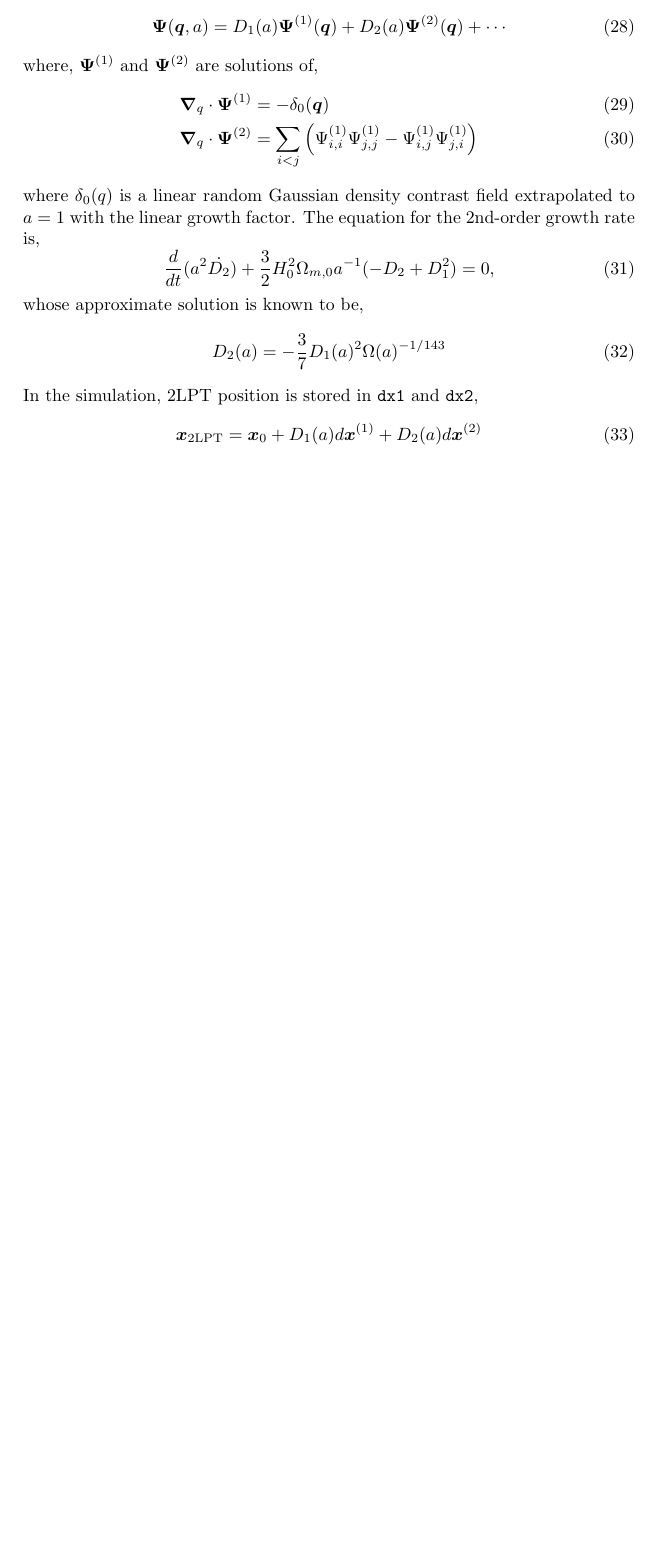
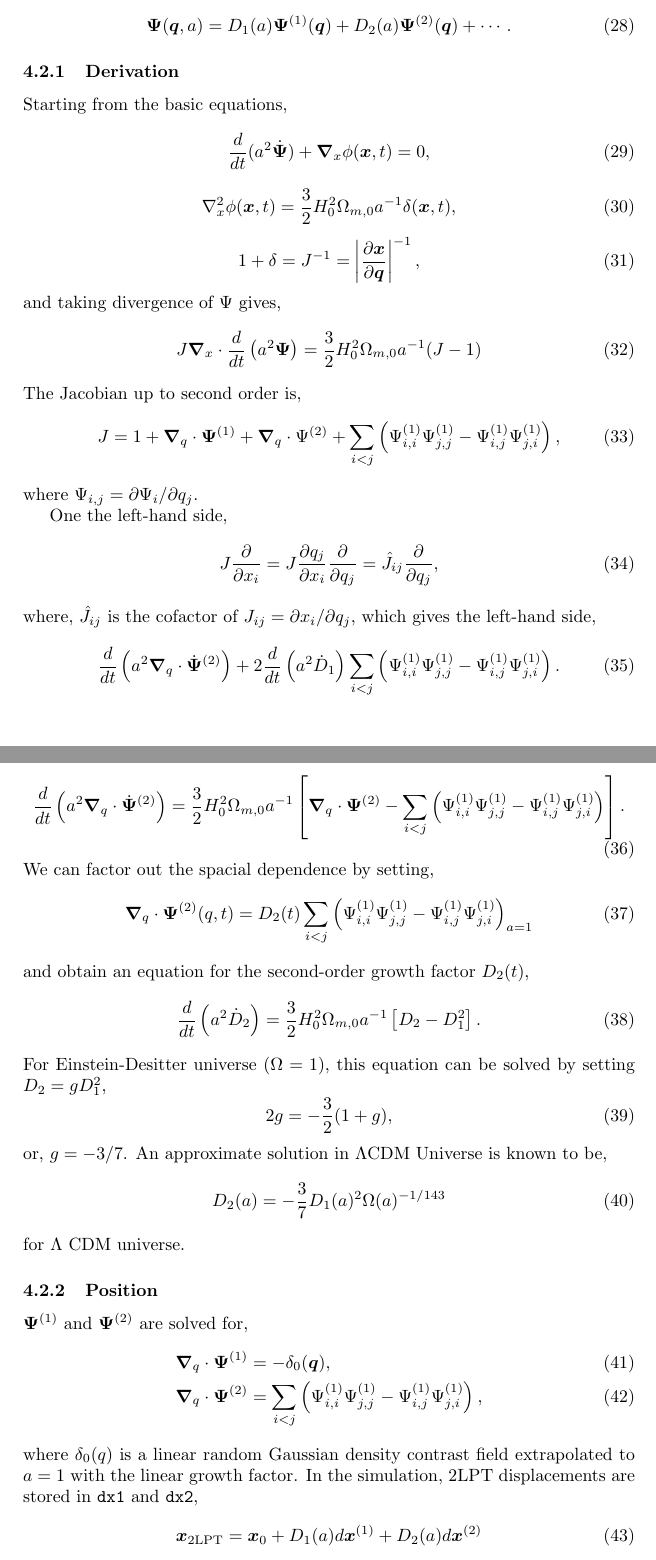
Before and after one commit to LBJ-Wade/fast_cos_simulation, a LaTeX document (latex/fs.tex): part of page 3 of 4 before the commit and two parts of pages 3 and 4 of 5 after it, the two joined at a grey line, cut so that both start at the same text, the shorter picture padded with empty space. Compiled offline with pdfLaTeX.

Commit message:
Understand and update 2LPT acceleration subtraction.

```diff
--- a/latex/fs.tex
+++ b/latex/fs.tex
@@ -167,28 +166,92 @@ $\Omega^{0.55}$, are often used, but analytical derivative is also easy,
 \begin{equation}
   \bm{\Psi}(\bm{q}, a) =
-    D_1(a) \bm{\Psi}^{(1)}(\bm{q}) + D_2(a) \bm{\Psi}^{(2)}(\bm{q}) + \cdots
+    D_1(a) \bm{\Psi}^{(1)}(\bm{q}) + D_2(a) \bm{\Psi}^{(2)}(\bm{q}) + \cdots.
 \end{equation}
-where, $\bm{\Psi}^{(1)}$ and $\bm{\Psi}^{(2)}$ are solutions of,
+
+\subsubsection{Derivation}
+Starting from the basic equations,
+\begin{equation}
+  \frac{d}{dt} (a^2 \dot{\bm{\Psi}}) + \bm{\nabla}_x \phi(\bm{x}, t) = 0,
+\end{equation}
+\begin{equation}
+  \nabla^2_x \phi(\bm{x}, t) =
+    \frac{3}{2}H_0^2 \Omega_{m,0} a^{-1} \delta(\bm{x}, t),
+\end{equation}
+\begin{equation}
+  1 + \delta = J^{-1} =
+    \left|\frac{\partial \bm{x}}{\partial \bm{q}} \right|^{-1},
+\end{equation}
+and taking divergence of $\Psi$ gives,
+\begin{equation}
+  J \bm{\nabla}_x\cdot \frac{d}{dt}\left(a^2 \bm{\Psi} \right) =
+  \frac{3}{2}H_0^2 \Omega_{m,0} a^{-1} (J - 1)
+\end{equation}
+The Jacobian up to second order is,
+\begin{equation}
+  J = 1 + \bm{\nabla}_q \cdot \bm{\Psi}^{(1)} + \bm{\nabla}_q \cdot{\Psi}^{(2)}
+    + \sum_{i<j} \left( \Psi_{i,i}^{(1)} \Psi_{j,j}^{(1)} - \Psi_{i,j}^{(1)} \Psi_{j,i}^{(1)}\right),
+\end{equation}
+where $\Psi_{i,j} = \partial \Psi_i / \partial q_j$.
+
+One the left-hand side,
+\begin{equation}
+  J \frac{\partial}{\partial x_i} =
+  J \frac{\partial q_j}{\partial x_i} \frac{\partial}{\partial q_j} =
+  \hat{J}_{ij} \frac{\partial}{\partial q_j},
+\end{equation}
+where, $\hat{J}_{ij}$ is the cofactor of $J_{ij} = \partial x_i/\partial q_j$,
+which gives the left-hand side,
+\begin{equation}
+  \frac{d}{dt} \left( a^2 \bm{\nabla}_q \cdot \dot{\bm{\Psi}}^{(2)} \right) +
+  2 \frac{d}{dt} \left( a^2 \dot{D}_1 \right)
+  \sum_{i<j} \left( \Psi_{i,i}^{(1)} \Psi_{j,j}^{(1)} -
+      \Psi_{i,j}^{(1)} \Psi_{j,i}^{(1)}\right).
+\end{equation}
+The final euation for the 2nd order is,
+\begin{equation}
+  \frac{d}{dt} \left( a^2 \bm{\nabla}_q \cdot \dot{\bm{\Psi}}^{(2)} \right)
+  = \frac{3}{2} H_0^2 \Omega_{m,0} a^{-1} \left[
+    \bm{\nabla}_q \cdot \bm{\Psi}^{(2)} -
+      \sum_{i<j} \left( \Psi_{i,i}^{(1)} \Psi_{j,j}^{(1)} -
+      \Psi_{i,j}^{(1)} \Psi_{j,i}^{(1)}\right)
+      \right].
+\end{equation}
+We can factor out the spacial dependence by setting,
+\begin{equation}
+  \bm{\nabla}_q \cdot \bm{\Psi}^{(2)}(q, t) =
+  D_2(t) \sum_{i<j} \left( \Psi_{i,i}^{(1)} \Psi_{j,j}^{(1)} -
+  \Psi_{i,j}^{(1)} \Psi_{j,i}^{(1)}\right)_{a=1}
+\end{equation}
+and obtain an equation for the second-order growth factor $D_2(t)$,
+\begin{equation}
+  \label{eq:second-growth-factor}
+  \frac{d}{dt} \left( a^2 \dot{D}_2 \right)
+    = \frac{3}{2} H_0^2 \Omega_{m,0} a^{-1} \left[  D_2 - D_1^2 \right].
+\end{equation}
+For Einstein-Desitter universe ($\Omega=1$), this equation can be solved by setting $D_2 = g D_1^2$,
+\begin{equation}
+  2g = -\frac{3}{2} (1 + g),
+\end{equation}
+or, $g = -3/7$. An approximate solution in $\Lambda$CDM Universe is
+known to be,
+\begin{equation}
+  D_2(a) = -\frac{3}{7} D_1(a)^2 \Omega(a)^{-1/143}
+\end{equation}
+for $\Lambda$ CDM universe.
+
+
+\subsubsection{Position}
+$\bm{\Psi}^{(1)}$ and $\bm{\Psi}^{(2)}$ are solved for,
 \begin{align}
-  \bm{\nabla}_q \cdot \bm{\Psi}^{(1)} &= - \delta_0(\bm{q})\\
+  \bm{\nabla}_q \cdot \bm{\Psi}^{(1)} &= - \delta_0(\bm{q}),\\
   \bm{\nabla}_q \cdot \bm{\Psi}^{(2)} &= \sum_{i < j}
     \left( \Psi^{(1)}_{i,i} \Psi^{(1)}_{j,j} - \Psi^{(1)}_{i,j} \Psi^{(1)}_{j,i}
-    \right)
+    \right),
 \end{align}
 where $\delta_0(q)$ is a linear random Gaussian density contrast field
 extrapolated to $a=1$ with the linear growth factor.
-The equation for the 2nd-order growth rate is,
-\begin{equation}
-  \label{eq:second-growth-factor}
-  \frac{d}{dt} ( a^2 \dot{D_2} )
-    + \frac{3}{2}H_0^2 \Omega_{m,0} a^{-1} (-D_2 + D_1^2) = 0,
-\end{equation}
-whose approximate solution is known to be,
-\begin{equation}
-  D_2(a) = -\frac{3}{7} D_1(a)^2 \Omega(a)^{-1/143}
-\end{equation}
 %
-In the simulation, 2LPT position is stored in $\texttt{dx1}$ and $\texttt{dx2}$,
+In the simulation, 2LPT displacements are stored in $\texttt{dx1}$ and $\texttt{dx2}$,
 \begin{equation}
   \bm{x}_\mathrm{2LPT} = \bm{x}_0 + D_1(a) d\bm{x}^{(1)} + D_2(a) d\bm{x}^{(2)}
 \end{equation}
```
Also changed, not shown: latex/fs.tex (31 more changed lines), 4 other files.
